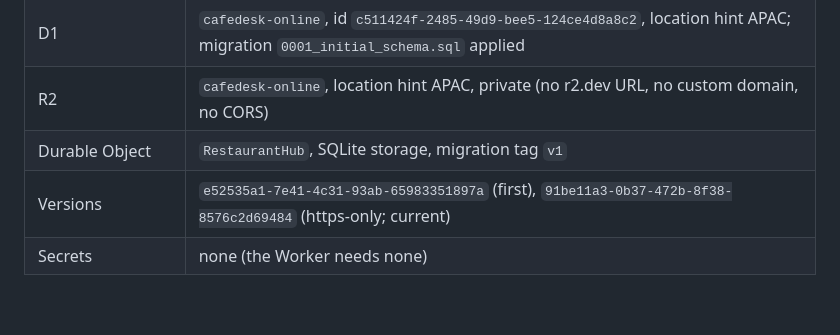
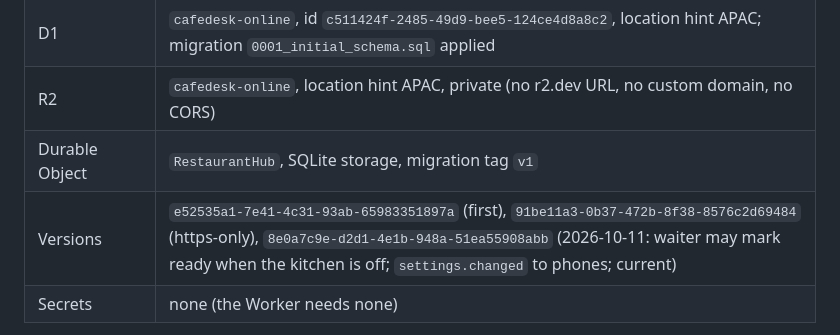
Before and after one commit to rohith28122004/res-pos-online, a Markdown page: docs/CLOUDFLARE_SETUP.md, the part around the change. GitHub-like rendering; blank space fills up the shorter version.

```diff
--- a/docs/CLOUDFLARE_SETUP.md
+++ b/docs/CLOUDFLARE_SETUP.md
@@ -183,7 +183,7 @@ bundled workerd; includes `web_socket_auto_reply_to_close`).
 | D1 | `cafedesk-online`, id `c511424f-2485-49d9-bee5-124ce4d8a8c2`, location hint APAC; migration `0001_initial_schema.sql` applied |
 | R2 | `cafedesk-online`, location hint APAC, private (no r2.dev URL, no custom domain, no CORS) |
 | Durable Object | `RestaurantHub`, SQLite storage, migration tag `v1` |
-| Versions | `e52535a1-7e41-4c31-93ab-65983351897a` (first), `91be11a3-0b37-472b-8f38-8576c2d69484` (https-only; current) |
+| Versions | `e52535a1-7e41-4c31-93ab-65983351897a` (first), `91be11a3-0b37-472b-8f38-8576c2d69484` (https-only), `8e0a7c9e-d2d1-4e1b-948a-51ea55908abb` (2026-10-11: waiter may mark ready when the kitchen is off; `settings.changed` to phones; current) |
 | Secrets | none (the Worker needs none) |
 
 Smoke checks run against the deployed URL: `GET /v1/health` → 200 with `no-store` and
```
Also changed, not shown: docs/PROGRESS.md (+8 -2 lines).
